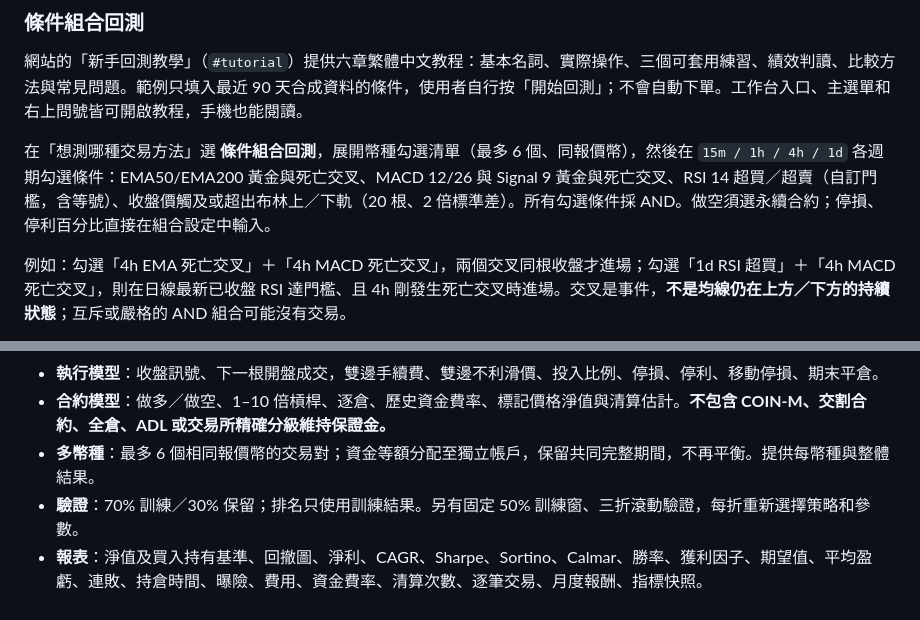
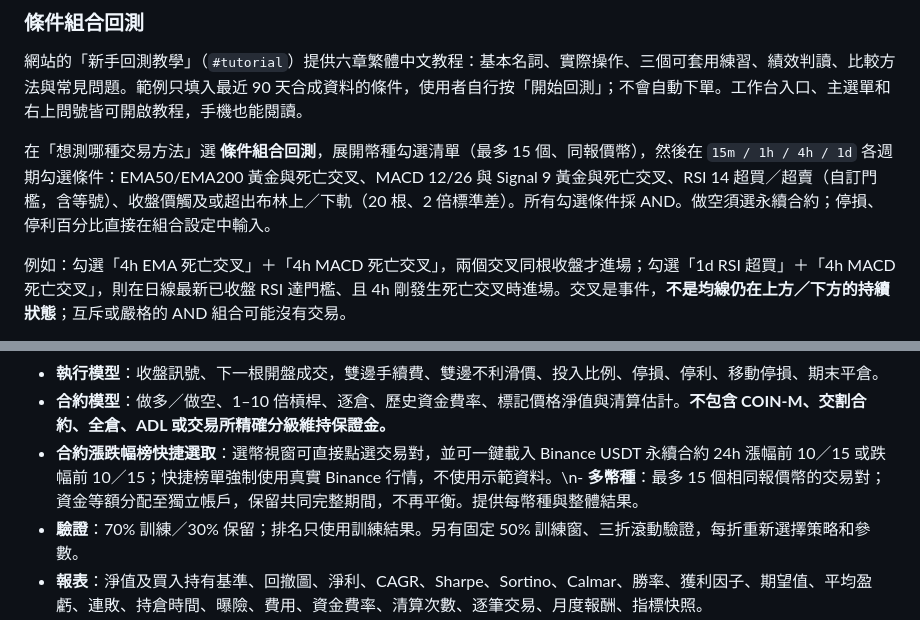
Before and after one commit to Lucypigr/bitance-auto-robot, a Markdown page: README.md, 2 parts joined by grey strips. Drawn GitHub-style.

Commit message:
Add click-to-select symbols and futures mover presets

```diff
--- a/README.md
+++ b/README.md
@@ -30,7 +30,7 @@ npm run test:pages
 
 網站的「新手回測教學」（`#tutorial`）提供六章繁體中文教程：基本名詞、實際操作、三個可套用練習、績效判讀、比較方法與常見問題。範例只填入最近 90 天合成資料的條件，使用者自行按「開始回測」；不會自動下單。工作台入口、主選單和右上問號皆可開啟教程，手機也能閱讀。
 
-在「想測哪種交易方法」選 **條件組合回測**，展開幣種勾選清單（最多 6 個、同報價幣），然後在 `15m / 1h / 4h / 1d` 各週期勾選條件：EMA50/EMA200 黃金與死亡交叉、MACD 12/26 與 Signal 9 黃金與死亡交叉、RSI 14 超買／超賣（自訂門檻，含等號）、收盤價觸及或超出布林上／下軌（20 根、2 倍標準差）。所有勾選條件採 AND。做空須選永續合約；停損、停利百分比直接在組合設定中輸入。
+在「想測哪種交易方法」選 **條件組合回測**，展開幣種勾選清單（最多 15 個、同報價幣），然後在 `15m / 1h / 4h / 1d` 各週期勾選條件：EMA50/EMA200 黃金與死亡交叉、MACD 12/26 與 Signal 9 黃金與死亡交叉、RSI 14 超買／超賣（自訂門檻，含等號）、收盤價觸及或超出布林上／下軌（20 根、2 倍標準差）。所有勾選條件採 AND。做空須選永續合約；停損、停利百分比直接在組合設定中輸入。
 
 例如：勾選「4h EMA 死亡交叉」＋「4h MACD 死亡交叉」，兩個交叉同根收盤才進場；勾選「1d RSI 超買」＋「4h MACD 死亡交叉」，則在日線最新已收盤 RSI 達門檻、且 4h 剛發生死亡交叉時進場。交叉是事件，**不是均線仍在上方／下方的持續狀態**；互斥或嚴格的 AND 組合可能沒有交易。
 
@@ -49,7 +49,7 @@ npm run test:pages
 - **自訂規則**：做多進出場與做空進出場四組；每組至多 8 條 AND 規則。比較 `>`、`<`、上穿、下穿，右側可用常數或指標代碼。不執行使用者輸入的程式碼。
 - **執行模型**：收盤訊號、下一根開盤成交，雙邊手續費、雙邊不利滑價、投入比例、停損、停利、移動停損、期末平倉。
 - **合約模型**：做多／做空、1–10 倍槓桿、逐倉、歷史資金費率、標記價格淨值與清算估計。**不包含 COIN-M、交割合約、全倉、ADL 或交易所精確分級維持保證金。**
-- **多幣種**：最多 6 個相同報價幣的交易對；資金等額分配至獨立帳戶，保留共同完整期間，不再平衡。提供每幣種與整體結果。
+- **合約漲跌幅榜快捷選取**：選幣視窗可直接點選交易對，並可一鍵載入 Binance USDT 永續合約 24h 漲幅前 10／15 或跌幅前 10／15；快捷榜單強制使用真實 Binance 行情，不使用示範資料。\n- **多幣種**：最多 15 個相同報價幣的交易對；資金等額分配至獨立帳戶，保留共同完整期間，不再平衡。提供每幣種與整體結果。
 - **驗證**：70% 訓練／30% 保留；排名只使用訓練結果。另有固定 50% 訓練窗、三折滾動驗證，每折重新選擇策略和參數。
 - **報表**：淨值及買入持有基準、回撤圖、淨利、CAGR、Sharpe、Sortino、Calmar、勝率、獲利因子、期望值、平均盈虧、連敗、持倉時間、曝險、費用、資金費率、清算次數、逐筆交易、月度報酬、指標快照。
 - **研究保存**：瀏覽器本機設定、交易 CSV、完整 JSON 報告（含原始 K 線與資金費率），可離線重播。計算使用 Web Worker，可以取消。
```
